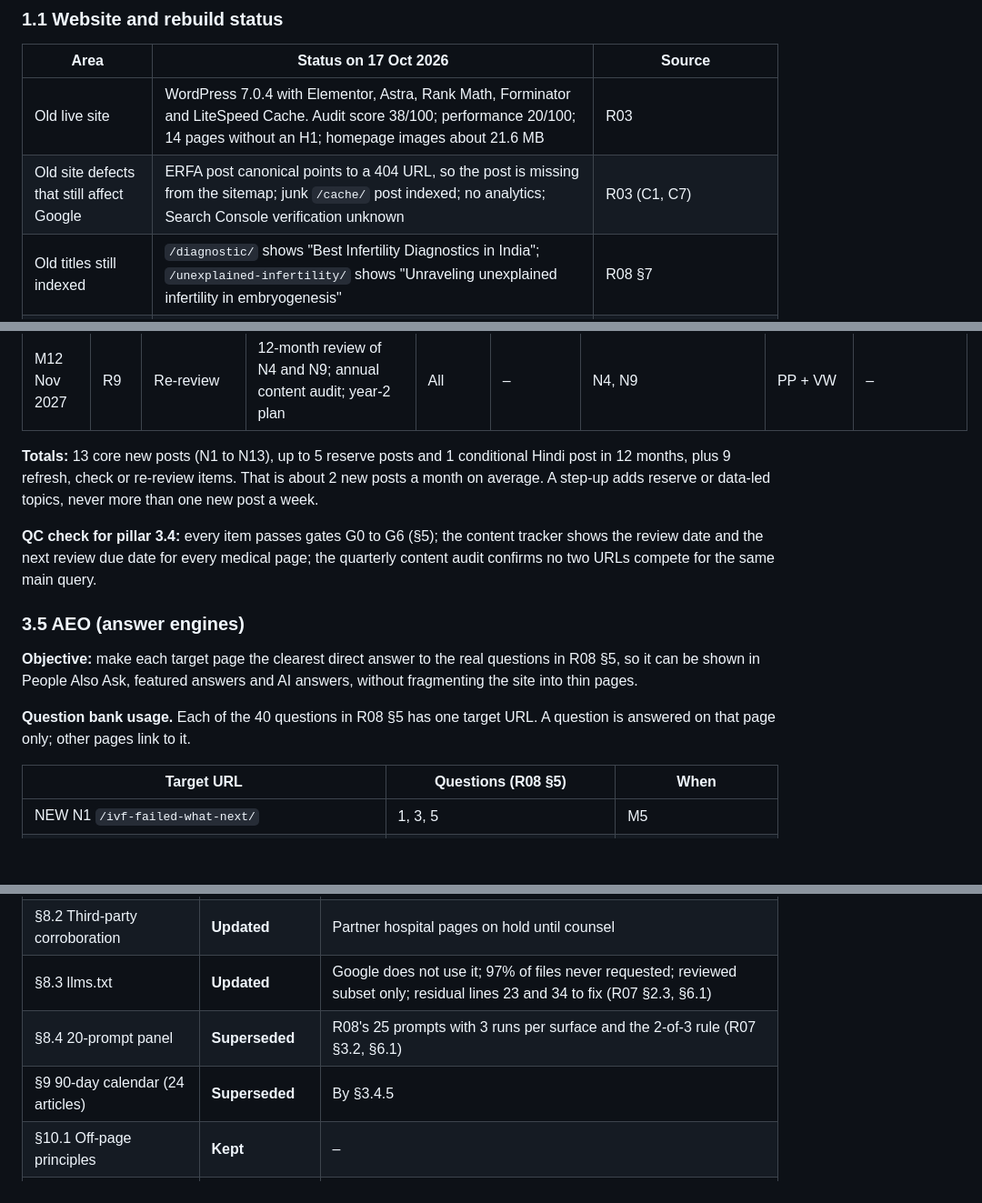
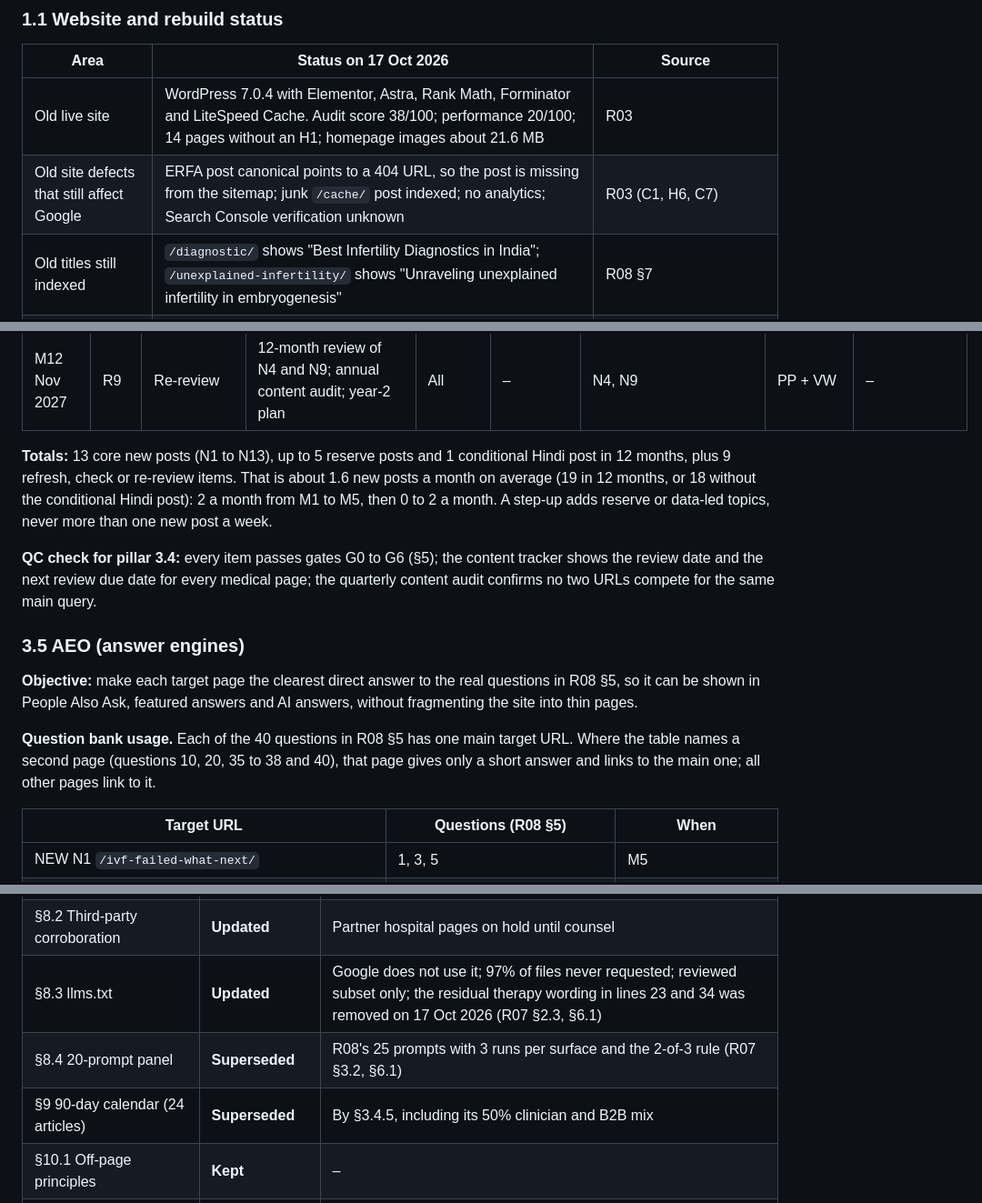
Before and after one commit to technotaau/emb, a Markdown page: docs/strategy/05-seo-aeo-geo-plan.md, 3 parts joined by grey strips. Shown at 91% size. Rendered like a GitHub page; blank space fills up the shorter version.

```diff
--- a/docs/strategy/05-seo-aeo-geo-plan.md
+++ b/docs/strategy/05-seo-aeo-geo-plan.md
@@ -102,7 +102,7 @@
 | Area | Status on 17 Oct 2026 | Source |
 |---|---|---|
 | Old live site | WordPress 7.0.4 with Elementor, Astra, Rank Math, Forminator and LiteSpeed Cache. Audit score 38/100; performance 20/100; 14 pages without an H1; homepage images about 21.6 MB | R03 |
-| Old site defects that still affect Google | ERFA post canonical points to a 404 URL, so the post is missing from the sitemap; junk `/cache/` post indexed; no analytics; Search Console verification unknown | R03 (C1, C7) |
+| Old site defects that still affect Google | ERFA post canonical points to a 404 URL, so the post is missing from the sitemap; junk `/cache/` post indexed; no analytics; Search Console verification unknown | R03 (C1, H6, C7) |
 | Old titles still indexed | `/diagnostic/` shows "Best Infertility Diagnostics in India"; `/unexplained-infertility/` shows "Unraveling unexplained infertility in embryogenesis" | R08 §7 |
 | New reference build (`site/`) | 19 pages: 17 indexable pages, a placeholder privacy policy (noindex) and a 404 page. Same URLs as the old site. Old content kept as the client decided (brief §0) | `site/src/llms.txt`, QC-CF |
 | Build quality | `qc.py`: 0 errors, 0 warnings. Schema.org validator: 0 problems (59 before fixes). Lighthouse mobile: accessibility 100 on every page; performance about 89 average; 98 to 100 with non-blocking fonts and gzip. axe-core: 0 violations | QC-SEO, QC-FE, QC-DES |
@@ -493,7 +493,7 @@ Reviewer codes: PP, VW, Adm = client admissions team (facts), Counsel = legal co
 | M11 | R8 | Refresh | Academy refresh for the 2028 cycle | K15–K19 | Students | N9–N12, course pages | PP + Adm | New university data |
 | M12 Nov 2027 | R9 | Re-review | 12-month review of N4 and N9; annual content audit; year-2 plan | All | – | N4, N9 | PP + VW | – |
 
-**Totals:** 13 core new posts (N1 to N13), up to 5 reserve posts and 1 conditional Hindi post in 12 months, plus 9 refresh, check or re-review items. That is about 2 new posts a month on average. A step-up adds reserve or data-led topics, never more than one new post a week.
+**Totals:** 13 core new posts (N1 to N13), up to 5 reserve posts and 1 conditional Hindi post in 12 months, plus 9 refresh, check or re-review items. That is about 1.6 new posts a month on average (19 in 12 months, or 18 without the conditional Hindi post): 2 a month from M1 to M5, then 0 to 2 a month. A step-up adds reserve or data-led topics, never more than one new post a week.
 
 **QC check for pillar 3.4:** every item passes gates G0 to G6 (§5); the content tracker shows the review date and the next review due date for every medical page; the quarterly content audit confirms no two URLs compete for the same main query.
 
@@ -501,7 +501,7 @@ Reviewer codes: PP, VW, Adm = client admissions team (facts), Counsel = legal co
 
 **Objective:** make each target page the clearest direct answer to the real questions in R08 §5, so it can be shown in People Also Ask, featured answers and AI answers, without fragmenting the site into thin pages.
 
-**Question bank usage.** Each of the 40 questions in R08 §5 has one target URL. A question is answered on that page only; other pages link to it.
+**Question bank usage.** Each of the 40 questions in R08 §5 has one main target URL. Where the table names a second page (questions 10, 20, 35 to 38 and 40), that page gives only a short answer and links to the main one; all other pages link to it.
 
 | Target URL | Questions (R08 §5) | When |
 |---|---|---|
@@ -1032,9 +1032,9 @@ Superseded from 02 §11 and no longer needed: partner details per city for city
 | §8 intro statistic ("44% to 88%") | **Updated** | Only verified figure: more than 82% of German health searches (SE Ranking); no India data (R07 §1.1, §6.1) |
 | §8.1 Quotable content rules | **Kept** | Extended in §3.5 |
 | §8.2 Third-party corroboration | **Updated** | Partner hospital pages on hold until counsel |
-| §8.3 llms.txt | **Updated** | Google does not use it; 97% of files never requested; reviewed subset only; residual lines 23 and 34 to fix (R07 §2.3, §6.1) |
+| §8.3 llms.txt | **Updated** | Google does not use it; 97% of files never requested; reviewed subset only; the residual therapy wording in lines 23 and 34 was removed on 17 Oct 2026 (R07 §2.3, §6.1) |
 | §8.4 20-prompt panel | **Superseded** | R08's 25 prompts with 3 runs per surface and the 2-of-3 rule (R07 §3.2, §6.1) |
-| §9 90-day calendar (24 articles) | **Superseded** | By §3.4.5 |
+| §9 90-day calendar (24 articles) | **Superseded** | By §3.4.5, including its 50% clinician and B2B mix |
 | §10.1 Off-page principles | **Kept** | – |
 | §10.2 Tactics | **Updated** | Partner outreach on hold; universities, journals and press kept; CME optional |
 | §10.3 KPIs | **Superseded** | Partner KPIs removed; new table in §2.3. The floor-and-target format is kept |
```
Also changed, not shown: other parts of docs/strategy/05-seo-aeo-geo-plan.md (+16 -16 lines).
